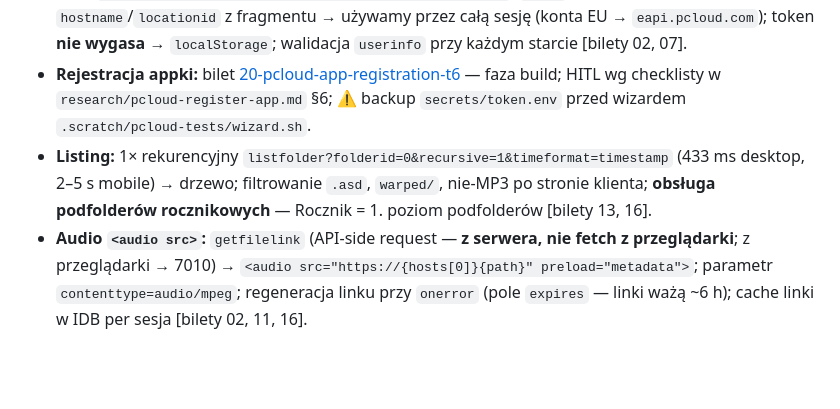
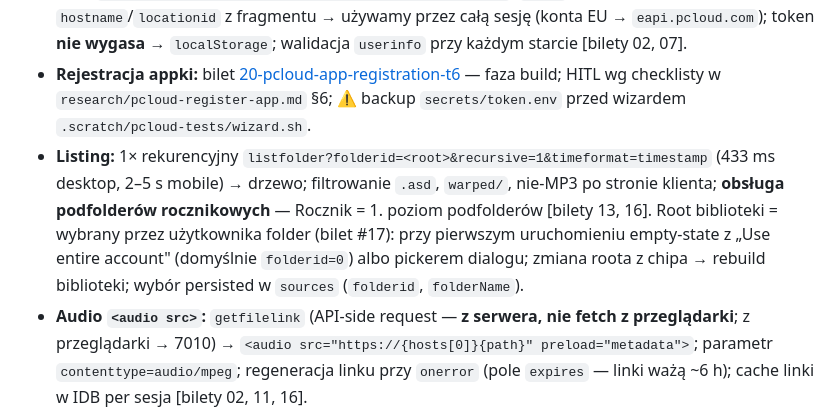
Before and after one commit to danielmroczek/rate-wave, a Markdown page: docs/spec.md, the part around the change. GitHub-like rendering; blank space fills up the shorter version.

Commit message:
docs(spec): dynamic pCloud listing root folderid
- Spec 3a now describes the library root as a user-chosen folder
  (empty-state default / picker, chip rebuild, persisted in sources)
  instead of a hard-coded folderid=0.

Refs: #17
Co-authored-by: Copilot <223556219+Copilot@users.noreply.github.com>

```diff
--- a/docs/spec.md
+++ b/docs/spec.md
@@ -74,7 +74,7 @@ Aplikacja korzysta z tych potwierdzonych faktów (raport `research/pcloud-api.md
 
 - **OAuth:** implicit `response_type=token` na `https://my.pcloud.com/oauth2/authorize`; `client_id=8imNt7HXdPm` (appka „rate-wave", zarejestrowana 2026-10-30); whitelist redirectów pCloud to **exact string match** — zarejestrowane i zweryfikowane (T6 PASS): dev `http://localhost:5173/` + prod `https://danielmroczek.github.io/rate-wave/oauth.html`; `state` anty-CSRF; `hostname`/`locationid` z fragmentu → używamy przez całą sesję (konta EU → `eapi.pcloud.com`); token **nie wygasa** → `localStorage`; walidacja `userinfo` przy każdym starcie [bilety 02, 07].
 - **Rejestracja appki:** bilet [20-pcloud-app-registration-t6](issues/20-pcloud-app-registration-t6.md) — faza build; HITL wg checklisty w `research/pcloud-register-app.md` §6; ⚠ backup `secrets/token.env` przed wizardem `.scratch/pcloud-tests/wizard.sh`.
-- **Listing:** 1× rekurencyjny `listfolder?folderid=0&recursive=1&timeformat=timestamp` (433 ms desktop, 2–5 s mobile) → drzewo; filtrowanie `.asd`, `warped/`, nie-MP3 po stronie klienta; **obsługa podfolderów rocznikowych** — Rocznik = 1. poziom podfolderów [bilety 13, 16].
+- **Listing:** 1× rekurencyjny `listfolder?folderid=<root>&recursive=1&timeformat=timestamp` (433 ms desktop, 2–5 s mobile) → drzewo; filtrowanie `.asd`, `warped/`, nie-MP3 po stronie klienta; **obsługa podfolderów rocznikowych** — Rocznik = 1. poziom podfolderów [bilety 13, 16]. Root biblioteki = wybrany przez użytkownika folder (bilet #17): przy pierwszym uruchomieniu empty-state z „Use entire account" (domyślnie `folderid=0`) albo pickerem dialogu; zmiana roota z chipa → rebuild biblioteki; wybór persisted w `sources` (`folderid`, `folderName`).
 - **Audio `<audio src>`:** `getfilelink` (API-side request — **z serwera, nie fetch z przeglądarki**; z przeglądarki → 7010) → `<audio src="https://{hosts[0]}{path}" preload="metadata">`; parametr `contenttype=audio/mpeg`; regeneracja linku przy `onerror` (pole `expires` — linki ważą ~6 h); cache linki w IDB per sesja [bilety 02, 11, 16].
 - **Zapis oceny:** `fetch(fileURL)` przez READ-PROXY (jedyny powód tworzenia Workerów) → ID3 rewrite w RAM → `POST uploadfile` multipart (`access_token=`, `folderid=`, `nopartial=1`), **`filename` wyłącznie w `Content-Disposition` pola plikowego** (zwykłe pole `filename=` jest ignorowane — pułapka z T5) → overwrite z zachowaniem fileid [T5, T7].
 
```
